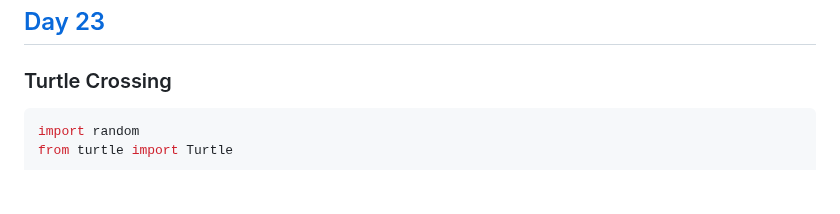
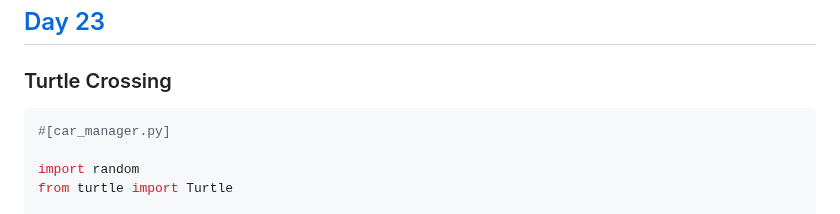
Before and after one commit to itisyijy/100Days4Python, a Markdown page: README.md, the part around the change. GitHub-like rendering; blank space fills up the shorter version.

Commit message:
README : Day23 diff file name

````diff
--- a/README.md
+++ b/README.md
@@ -335,6 +335,8 @@ print(alphabet[::-1])  # ['g', 'f', 'e', 'd', 'c', 'b', 'a']
 ## [Day 23](https://github.com/itisyijy/100Days4Python/tree/b9cc8a34aa53f2f13ab241fcf01c445f4d6c202b/Day23)
 ### Turtle Crossing
 ```python
+#[car_manager.py]
+
 import random
 from turtle import Turtle
 
````
